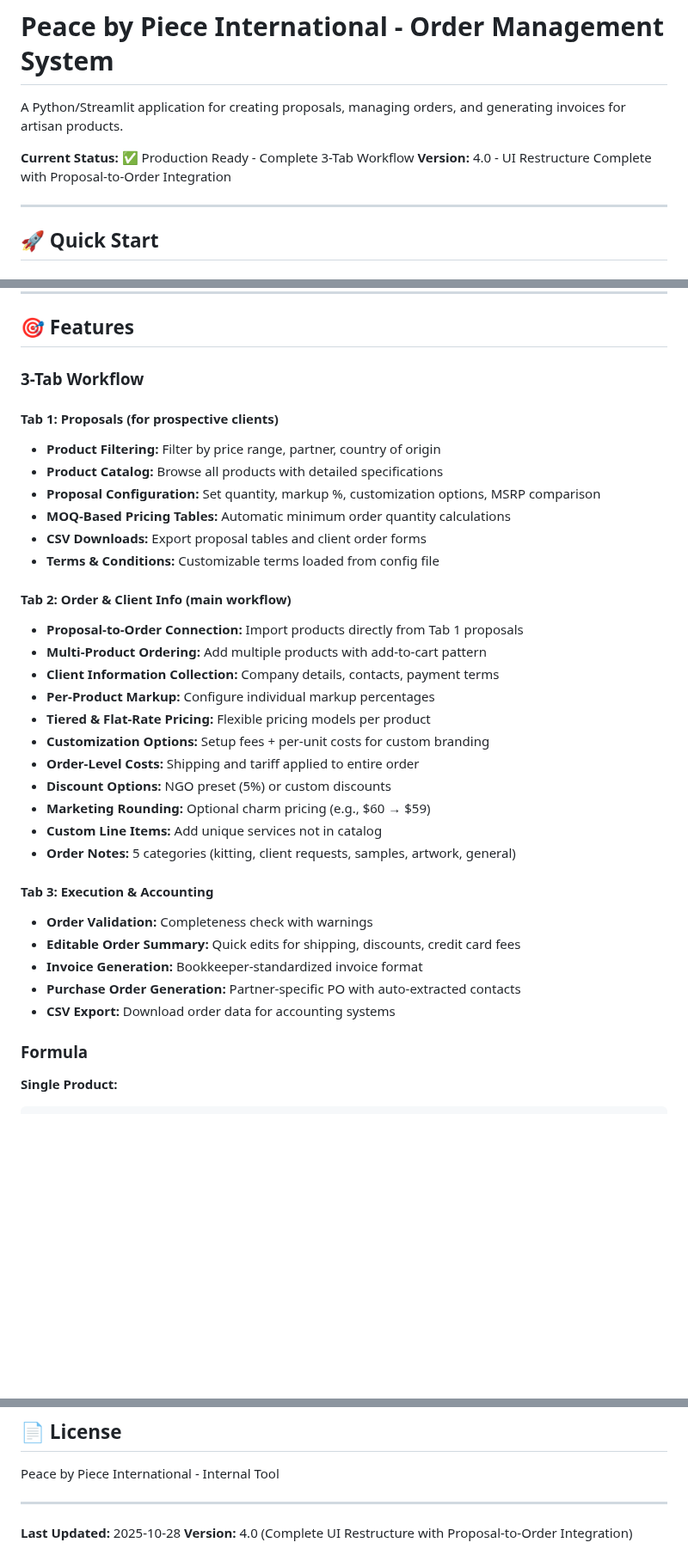
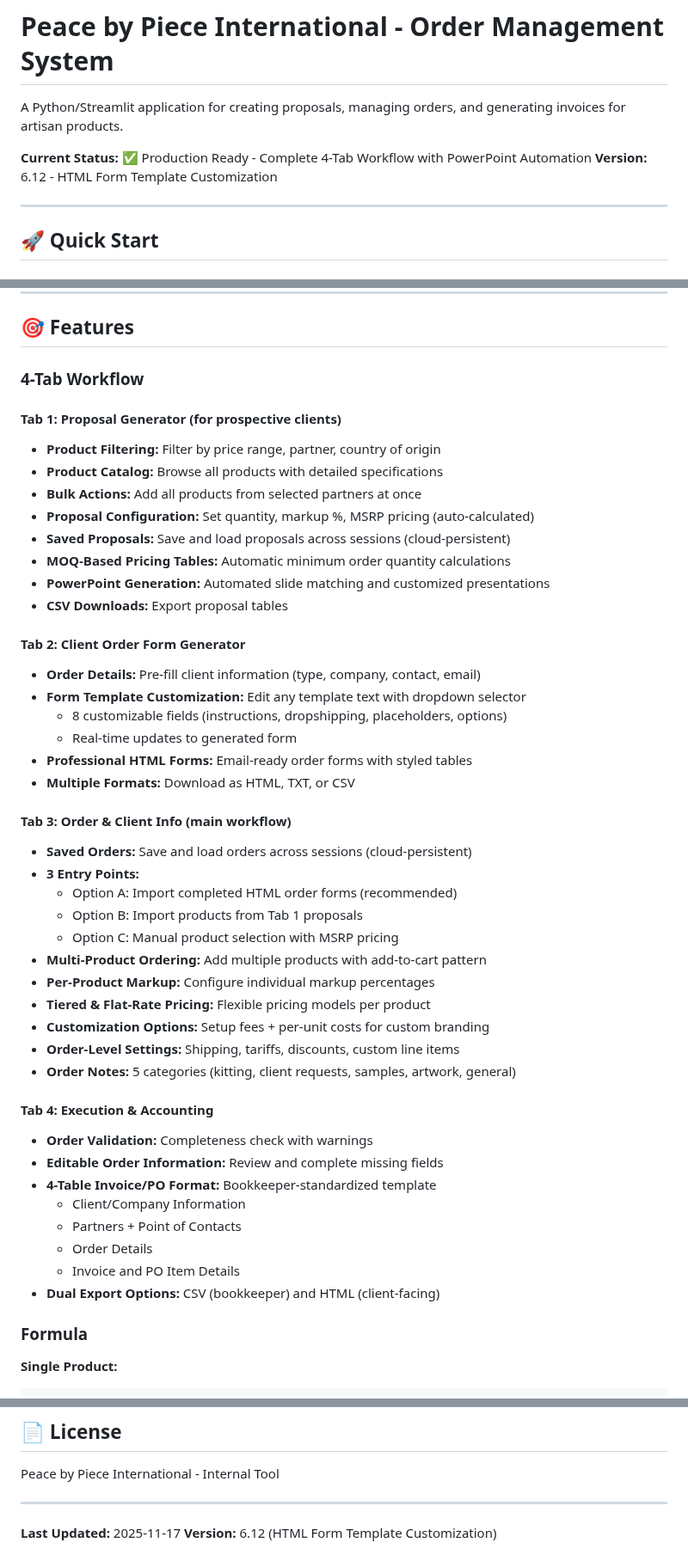
Before and after one commit to njpastrone/pricing-data-solution-pbp, a Markdown page: README.md, 3 parts joined by grey strips. Shown at 86% size. Rendered like a GitHub page; blank space fills up the shorter version.

Commit message:
Update README.md to reflect current v6.12 status and 4-tab workflow
🤖 Generated with [Claude Code](https://claude.com/claude-code)

Co-Authored-By: Claude <noreply@anthropic.com>

```diff
--- a/README.md
+++ b/README.md
@@ -2,8 +2,8 @@
 
 A Python/Streamlit application for creating proposals, managing orders, and generating invoices for artisan products.
 
-**Current Status:** ✅ Production Ready - Complete 3-Tab Workflow
-**Version:** 4.0 - UI Restructure Complete with Proposal-to-Order Integration
+**Current Status:** ✅ Production Ready - Complete 4-Tab Workflow with PowerPoint Automation
+**Version:** 6.12 - HTML Form Template Customization
 
 ---
 
@@ -68,35 +68,48 @@ pricing-data-solution-pbp/
 
 ## 🎯 Features
 
-### 3-Tab Workflow
+### 4-Tab Workflow
 
-#### Tab 1: Proposals (for prospective clients)
+#### Tab 1: Proposal Generator (for prospective clients)
 - **Product Filtering:** Filter by price range, partner, country of origin
 - **Product Catalog:** Browse all products with detailed specifications
-- **Proposal Configuration:** Set quantity, markup %, customization options, MSRP comparison
+- **Bulk Actions:** Add all products from selected partners at once
+- **Proposal Configuration:** Set quantity, markup %, MSRP pricing (auto-calculated)
+- **Saved Proposals:** Save and load proposals across sessions (cloud-persistent)
 - **MOQ-Based Pricing Tables:** Automatic minimum order quantity calculations
-- **CSV Downloads:** Export proposal tables and client order forms
-- **Terms & Conditions:** Customizable terms loaded from config file
+- **PowerPoint Generation:** Automated slide matching and customized presentations
+- **CSV Downloads:** Export proposal tables
 
-#### Tab 2: Order & Client Info (main workflow)
-- **Proposal-to-Order Connection:** Import products directly from Tab 1 proposals
+#### Tab 2: Client Order Form Generator
+- **Order Details:** Pre-fill client information (type, company, contact, email)
+- **Form Template Customization:** Edit any template text with dropdown selector
+  - 8 customizable fields (instructions, dropshipping, placeholders, options)
+  - Real-time updates to generated form
+- **Professional HTML Forms:** Email-ready order forms with styled tables
+- **Multiple Formats:** Download as HTML, TXT, or CSV
+
+#### Tab 3: Order & Client Info (main workflow)
+- **Saved Orders:** Save and load orders across sessions (cloud-persistent)
+- **3 Entry Points:**
+  - Option A: Import completed HTML order forms (recommended)
+  - Option B: Import products from Tab 1 proposals
+  - Option C: Manual product selection with MSRP pricing
 - **Multi-Product Ordering:** Add multiple products with add-to-cart pattern
-- **Client Information Collection:** Company details, contacts, payment terms
 - **Per-Product Markup:** Configure individual markup percentages
 - **Tiered & Flat-Rate Pricing:** Flexible pricing models per product
 - **Customization Options:** Setup fees + per-unit costs for custom branding
-- **Order-Level Costs:** Shipping and tariff applied to entire order
-- **Discount Options:** NGO preset (5%) or custom discounts
-- **Marketing Rounding:** Optional charm pricing (e.g., $60 → $59)
-- **Custom Line Items:** Add unique services not in catalog
+- **Order-Level Settings:** Shipping, tariffs, discounts, custom line items
 - **Order Notes:** 5 categories (kitting, client requests, samples, artwork, general)
 
-#### Tab 3: Execution & Accounting
+#### Tab 4: Execution & Accounting
 - **Order Validation:** Completeness check with warnings
-- **Editable Order Summary:** Quick edits for shipping, discounts, credit card fees
-- **Invoice Generation:** Bookkeeper-standardized invoice format
-- **Purchase Order Generation:** Partner-specific PO with auto-extracted contacts
-- **CSV Export:** Download order data for accounting systems
+- **Editable Order Information:** Review and complete missing fields
+- **4-Table Invoice/PO Format:** Bookkeeper-standardized template
+  - Client/Company Information
+  - Partners + Point of Contacts
+  - Order Details
+  - Invoice and PO Item Details
+- **Dual Export Options:** CSV (bookkeeper) and HTML (client-facing)
 
 ### Formula
 
@@ -271,5 +284,5 @@ Peace by Piece International - Internal Tool
 
 ---
 
-**Last Updated:** 2025-10-28
-**Version:** 4.0 (Complete UI Restructure with Proposal-to-Order Integration)
+**Last Updated:** 2025-11-17
+**Version:** 6.12 (HTML Form Template Customization)
```
